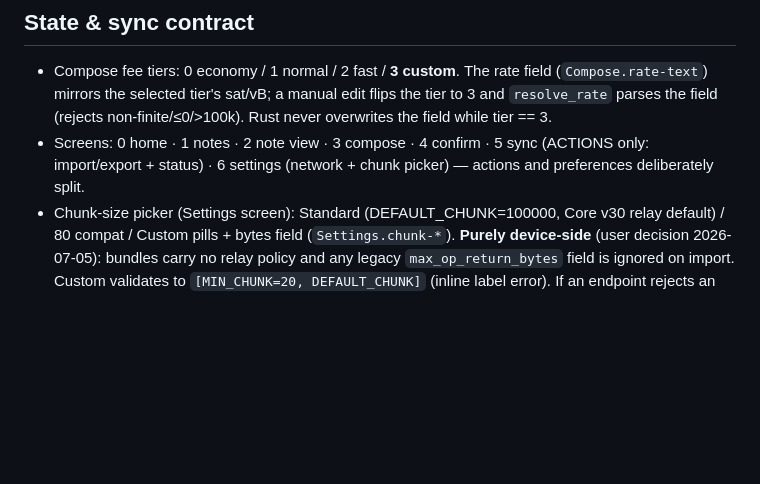
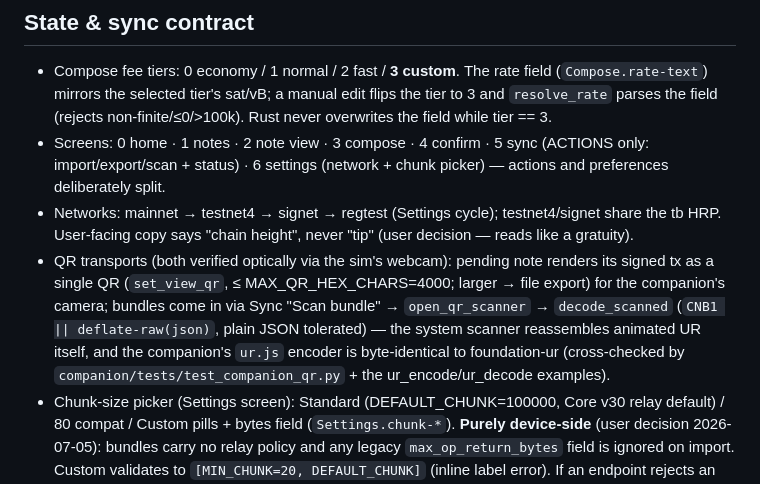
Before and after one commit to ObjSal/prime-chain-notes, a Markdown page: CLAUDE.md, the part around the change. GitHub-like rendering; blank space fills up the shorter version.

```diff
--- a/CLAUDE.md
+++ b/CLAUDE.md
@@ -63,8 +63,20 @@ vendor/{getrandom, security-api}  # KeyOS TRNG override + GetAppSeed API
   (rejects non-finite/≤0/>100k). Rust never overwrites the field while
   tier == 3.
 - Screens: 0 home · 1 notes · 2 note view · 3 compose · 4 confirm ·
-  5 sync (ACTIONS only: import/export + status) · 6 settings (network +
-  chunk picker) — actions and preferences deliberately split.
+  5 sync (ACTIONS only: import/export/scan + status) · 6 settings
+  (network + chunk picker) — actions and preferences deliberately split.
+- Networks: mainnet → testnet4 → signet → regtest (Settings cycle);
+  testnet4/signet share the tb HRP. User-facing copy says "chain height",
+  never "tip" (user decision — reads like a gratuity).
+- QR transports (both verified optically via the sim's webcam): pending
+  note renders its signed tx as a single QR (`set_view_qr`,
+  ≤ MAX_QR_HEX_CHARS=4000; larger → file export) for the companion's
+  camera; bundles come in via Sync "Scan bundle" → `open_qr_scanner` →
+  `decode_scanned` (`CNB1 || deflate-raw(json)`, plain JSON tolerated) —
+  the system scanner reassembles animated UR itself, and the companion's
+  `ur.js` encoder is byte-identical to foundation-ur (cross-checked by
+  `companion/tests/test_companion_qr.py` + the ur_encode/ur_decode
+  examples).
 - Chunk-size picker (Settings screen): Standard (DEFAULT_CHUNK=100000,
   Core v30 relay default) / 80 compat / Custom pills + bytes field
   (`Settings.chunk-*`). **Purely device-side** (user decision 2026-07-05):
```
Also changed, not shown: README.md (+12 -7 lines).
